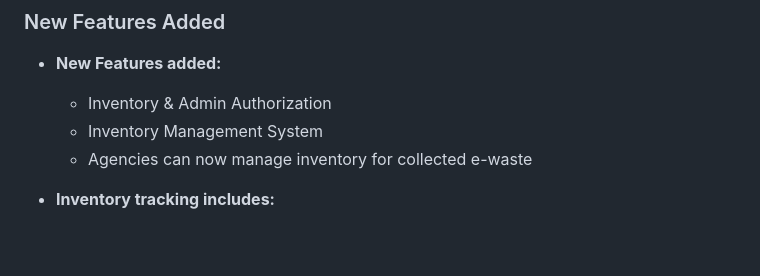
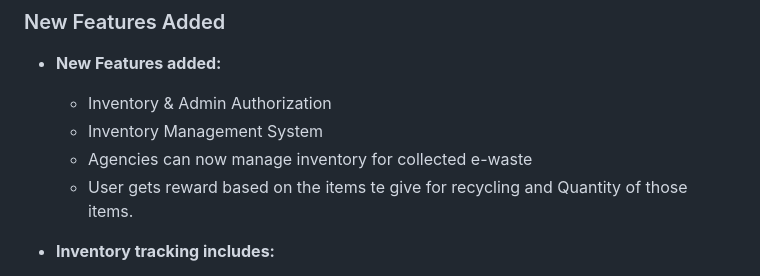
Before and after one commit to Vinantii/E-waste-Management-Platform, a Markdown page: README.md, the part around the change. Rendered like a GitHub page; blank space fills up the shorter version.

```diff
--- a/README.md
+++ b/README.md
@@ -9,7 +9,7 @@ A web-based platform connecting users with certified e-waste collection agencies
   - Inventory & Admin Authorization
   - Inventory Management System
   - Agencies can now manage inventory for collected e-waste
-
+  - User gets reward based on the items te give for recycling and Quantity of those items.
 - **Inventory tracking includes:**
   - Waste type (Mobile, Laptop, Batteries, etc.)
   - Quantity in stock
```
